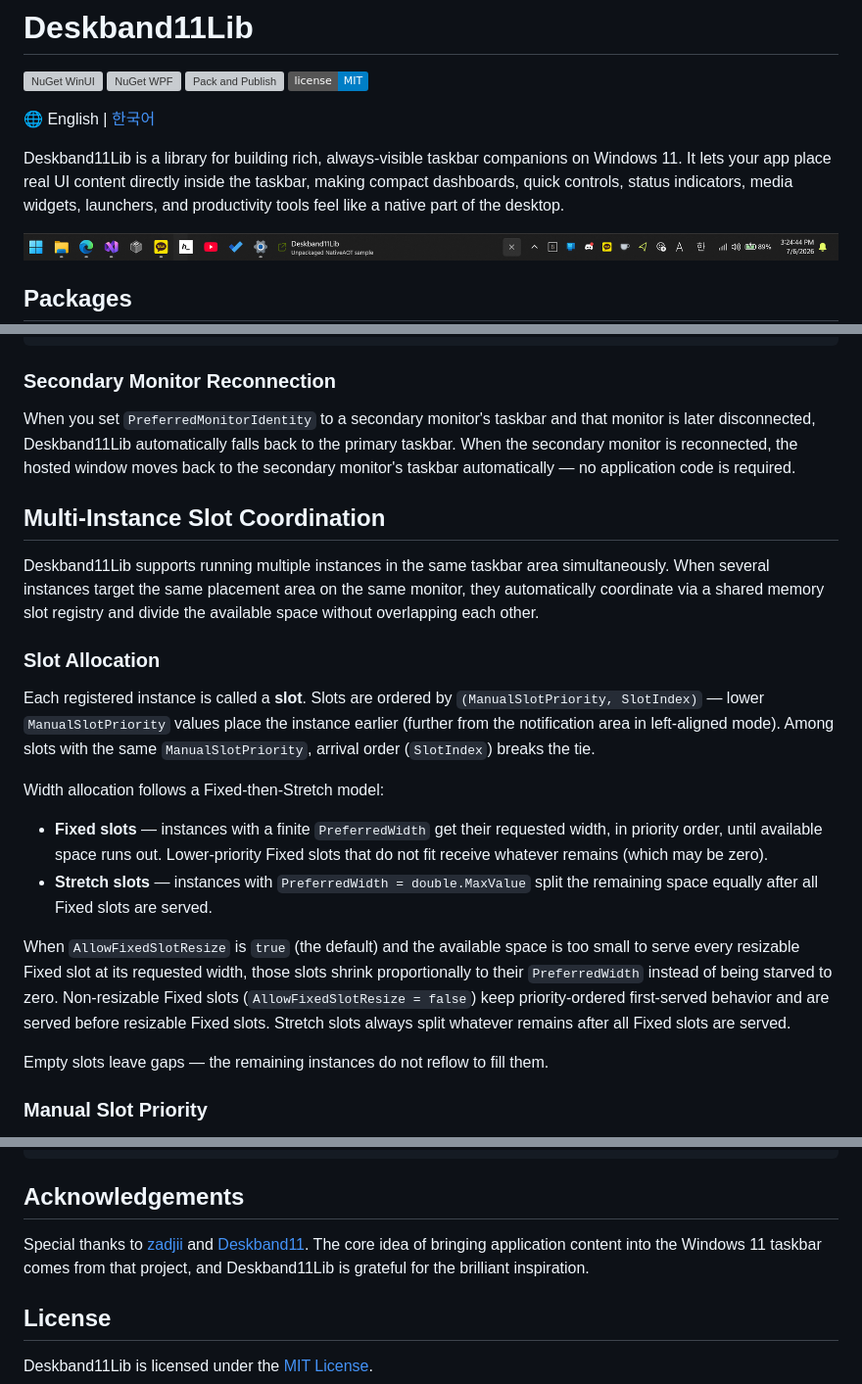
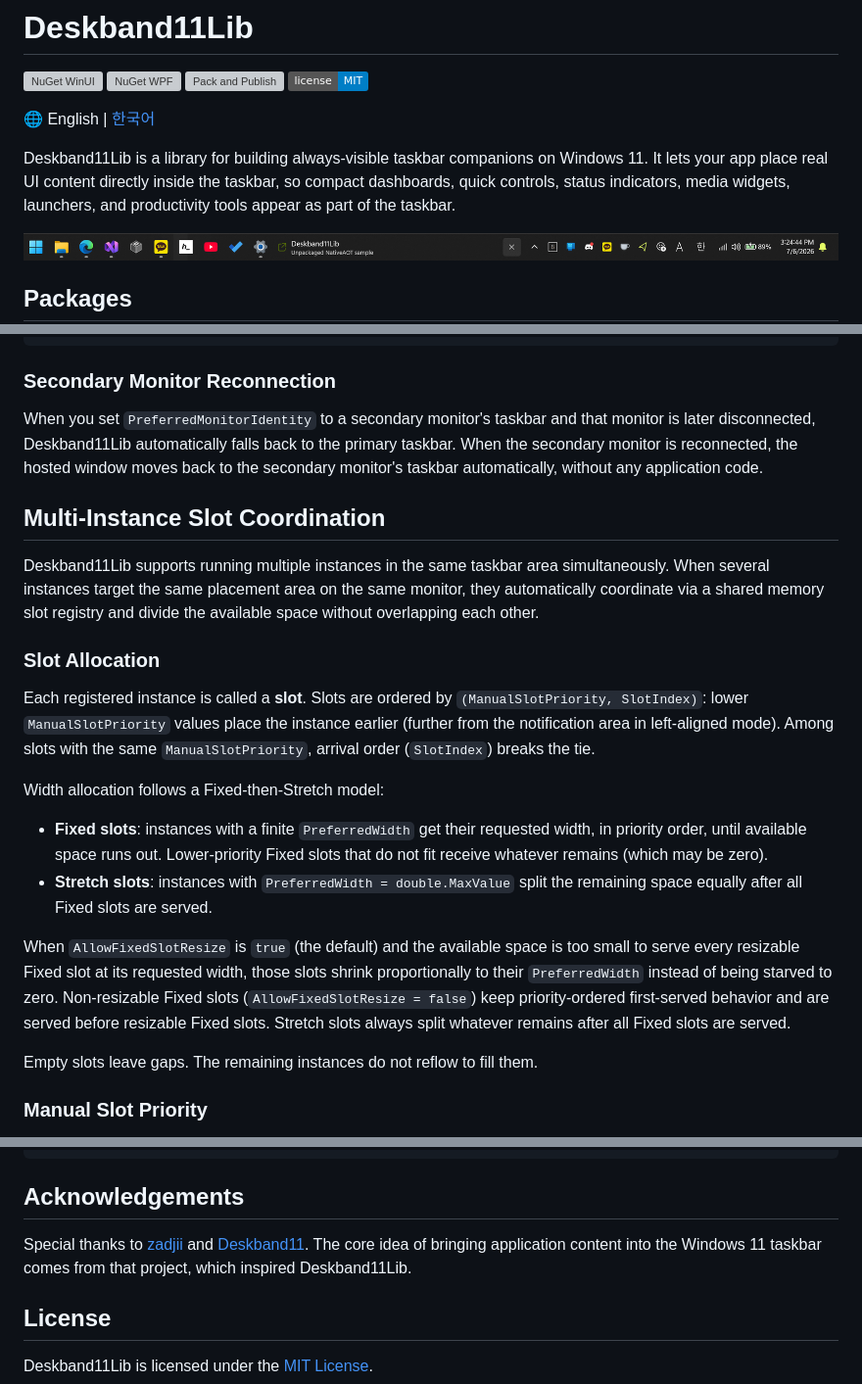
Before and after one commit to airtaxi/Deskband11Lib, a Markdown page: README.md, 3 parts joined by grey strips. Shown at 98% size. GitHub-like rendering; badges without logos; grey boxes are pictures that could not be loaded.

Commit message:
docs: tighten wording and replace dashes with punctuation in README

```diff
--- a/README.md
+++ b/README.md
@@ -7,7 +7,7 @@
 
 🌐 English | [한국어](README.ko.md)
 
-Deskband11Lib is a library for building rich, always-visible taskbar companions on Windows 11. It lets your app place real UI content directly inside the taskbar, making compact dashboards, quick controls, status indicators, media widgets, launchers, and productivity tools feel like a native part of the desktop.
+Deskband11Lib is a library for building always-visible taskbar companions on Windows 11. It lets your app place real UI content directly inside the taskbar, so compact dashboards, quick controls, status indicators, media widgets, launchers, and productivity tools appear as part of the taskbar.
 
 ![Deskband11Lib screenshot](.github/screenshot.png)
 
@@ -100,7 +100,7 @@ host.TaskbarWindowRecreated += async (_, _) =>
 
 ### Secondary Monitor Reconnection
 
-When you set `PreferredMonitorIdentity` to a secondary monitor's taskbar and that monitor is later disconnected, Deskband11Lib automatically falls back to the primary taskbar. When the secondary monitor is reconnected, the hosted window moves back to the secondary monitor's taskbar automatically — no application code is required.
+When you set `PreferredMonitorIdentity` to a secondary monitor's taskbar and that monitor is later disconnected, Deskband11Lib automatically falls back to the primary taskbar. When the secondary monitor is reconnected, the hosted window moves back to the secondary monitor's taskbar automatically, without any application code.
 
 ## Multi-Instance Slot Coordination
 
@@ -108,16 +108,16 @@ Deskband11Lib supports running multiple instances in the same taskbar area simul
 
 ### Slot Allocation
 
-Each registered instance is called a **slot**. Slots are ordered by `(ManualSlotPriority, SlotIndex)` — lower `ManualSlotPriority` values place the instance earlier (further from the notification area in left-aligned mode). Among slots with the same `ManualSlotPriority`, arrival order (`SlotIndex`) breaks the tie.
+Each registered instance is called a **slot**. Slots are ordered by `(ManualSlotPriority, SlotIndex)`: lower `ManualSlotPriority` values place the instance earlier (further from the notification area in left-aligned mode). Among slots with the same `ManualSlotPriority`, arrival order (`SlotIndex`) breaks the tie.
 
 Width allocation follows a Fixed-then-Stretch model:
 
-- **Fixed slots** — instances with a finite `PreferredWidth` get their requested width, in priority order, until available space runs out. Lower-priority Fixed slots that do not fit receive whatever remains (which may be zero).
-- **Stretch slots** — instances with `PreferredWidth = double.MaxValue` split the remaining space equally after all Fixed slots are served.
+- **Fixed slots**: instances with a finite `PreferredWidth` get their requested width, in priority order, until available space runs out. Lower-priority Fixed slots that do not fit receive whatever remains (which may be zero).
+- **Stretch slots**: instances with `PreferredWidth = double.MaxValue` split the remaining space equally after all Fixed slots are served.
 
 When `AllowFixedSlotResize` is `true` (the default) and the available space is too small to serve every resizable Fixed slot at its requested width, those slots shrink proportionally to their `PreferredWidth` instead of being starved to zero. Non-resizable Fixed slots (`AllowFixedSlotResize = false`) keep priority-ordered first-served behavior and are served before resizable Fixed slots. Stretch slots always split whatever remains after all Fixed slots are served.
 
-Empty slots leave gaps — the remaining instances do not reflow to fill them.
+Empty slots leave gaps. The remaining instances do not reflow to fill them.
 
 ### Manual Slot Priority
 
@@ -225,7 +225,7 @@ dotnet publish Deskband11Lib.WinUI.Sample\Deskband11Lib.WinUI.Sample.csproj -c R
 
 ## Acknowledgements
 
-Special thanks to [zadjii](https://github.com/zadjii) and [Deskband11](https://github.com/zadjii/Deskband11). The core idea of bringing application content into the Windows 11 taskbar comes from that project, and Deskband11Lib is grateful for the brilliant inspiration.
+Special thanks to [zadjii](https://github.com/zadjii) and [Deskband11](https://github.com/zadjii/Deskband11). The core idea of bringing application content into the Windows 11 taskbar comes from that project, which inspired Deskband11Lib.
 
 ## License
 
```
Also changed, not shown: other parts of README.md (+3 -3 lines).
